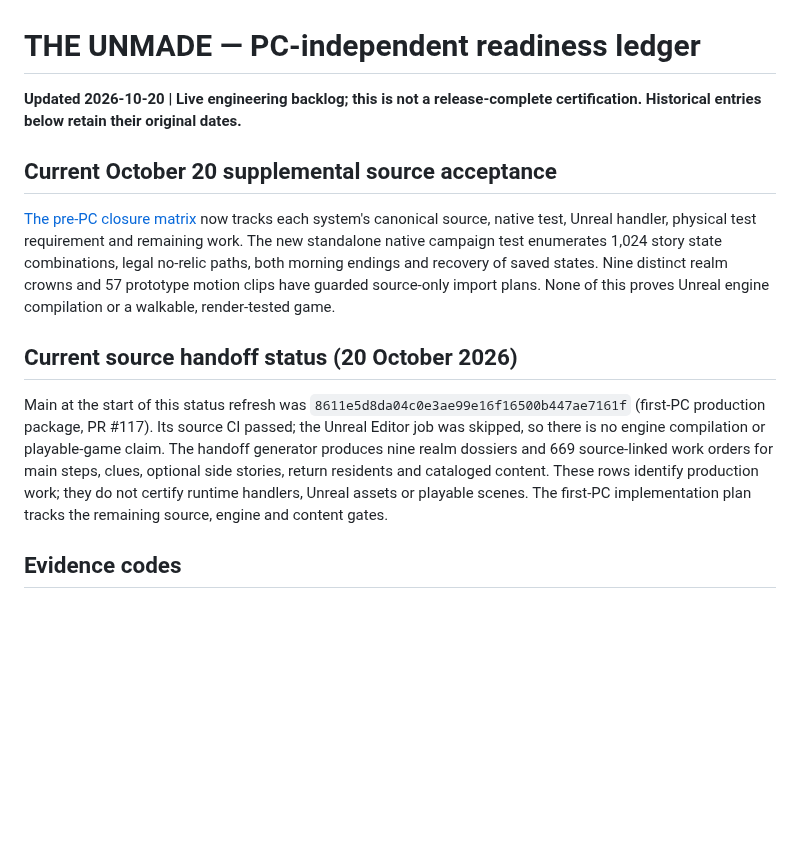
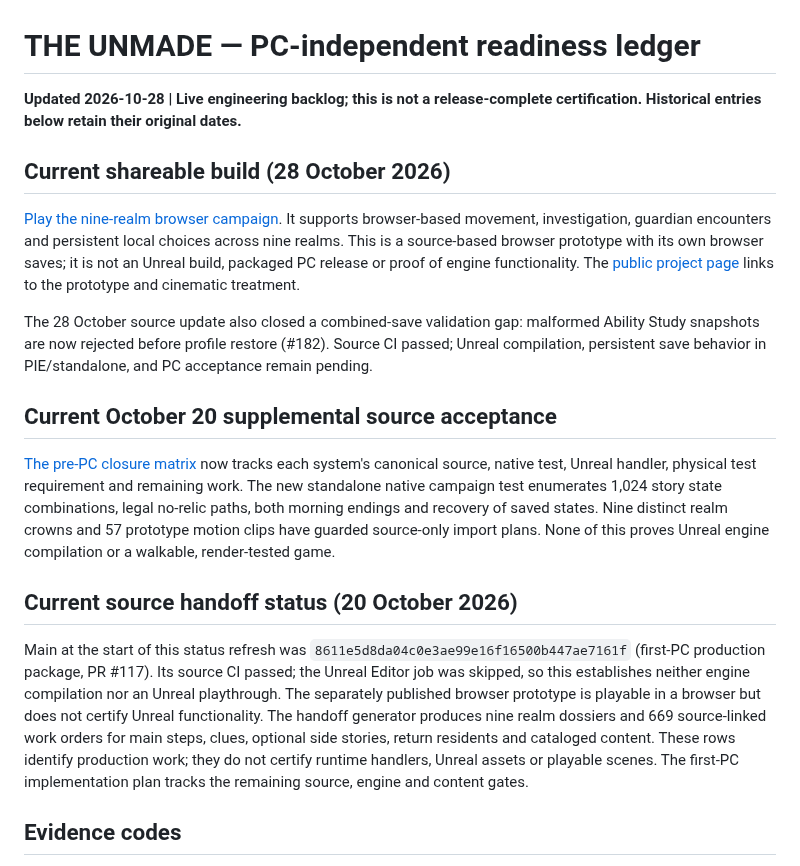
Before and after one commit to matthagersenior/TheUnmadeGame, a Markdown page: docs/qa/pre-pc-readiness.md, the part around the change. GitHub-like rendering; blank space fills up the shorter version.

Commit message:
Clarify browser prototype and Unreal readiness
* docs: clarify browser prototype and Unreal readiness

* docs: align readiness update date

```diff
--- a/docs/qa/pre-pc-readiness.md
+++ b/docs/qa/pre-pc-readiness.md
@@ -1,5 +1,12 @@
 # THE UNMADE — PC-independent readiness ledger
-**Updated 2026-10-20 | Live engineering backlog; this is not a release-complete certification. Historical entries below retain their original dates.**
+**Updated 2026-10-28 | Live engineering backlog; this is not a release-complete certification. Historical entries below retain their original dates.**
+
+
+## Current shareable build (28 October 2026)
+
+[Play the nine-realm browser campaign](https://matthagersenior.github.io/TheUnmadeGame/play-nine-realms.html). It supports browser-based movement, investigation, guardian encounters and persistent local choices across nine realms. This is a source-based browser prototype with its own browser saves; it is not an Unreal build, packaged PC release or proof of engine functionality. The [public project page](https://matthagersenior.github.io/TheUnmadeGame/) links to the prototype and cinematic treatment.
+
+The 28 October source update also closed a combined-save validation gap: malformed Ability Study snapshots are now rejected before profile restore (#182). Source CI passed; Unreal compilation, persistent save behavior in PIE/standalone, and PC acceptance remain pending.
 
 ## Current October 20 supplemental source acceptance
 
@@ -7,7 +14,7 @@
 
 ## Current source handoff status (20 October 2026)
 
-Main at the start of this status refresh was `8611e5d8da04c0e3ae99e16f16500b447ae7161f` (first-PC production package, PR #117). Its source CI passed; the Unreal Editor job was skipped, so there is no engine compilation or playable-game claim. The handoff generator produces nine realm dossiers and 669 source-linked work orders for main steps, clues, optional side stories, return residents and cataloged content. These rows identify production work; they do not certify runtime handlers, Unreal assets or playable scenes. The first-PC implementation plan tracks the remaining source, engine and content gates.
+Main at the start of this status refresh was `8611e5d8da04c0e3ae99e16f16500b447ae7161f` (first-PC production package, PR #117). Its source CI passed; the Unreal Editor job was skipped, so this establishes neither engine compilation nor an Unreal playthrough. The separately published browser prototype is playable in a browser but does not certify Unreal functionality. The handoff generator produces nine realm dossiers and 669 source-linked work orders for main steps, clues, optional side stories, return residents and cataloged content. These rows identify production work; they do not certify runtime handlers, Unreal assets or playable scenes. The first-PC implementation plan tracks the remaining source, engine and content gates.
 
 ## Evidence codes
 - **NATIVE TESTED** — deterministic C++17 tests run under GitHub Actions (not Unreal).
```
